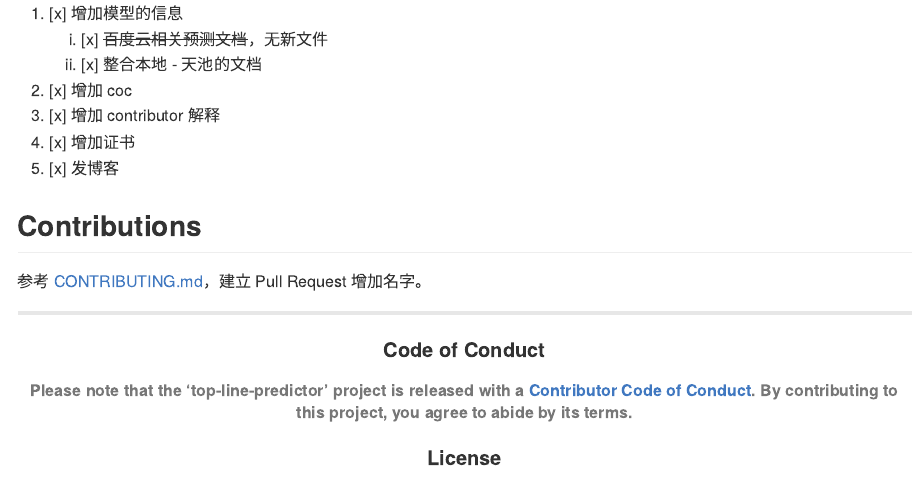
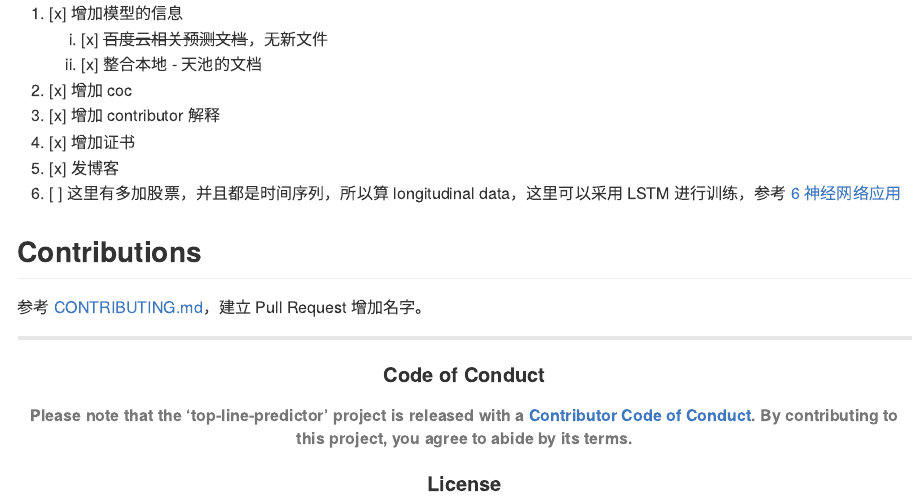
Before and after one commit to JiaxiangBU/top-line-predictor, an R Markdown document (README.Rmd): the page in a window 1100 px wide, from 480 px down. The pictures show the output file README.md that the author committed with the source, drawn offline in the style of GitHub.

Commit message:
add notes for longitudinal data

```diff
--- a/README.Rmd
+++ b/README.Rmd
@@ -32,6 +32,8 @@ knitr::opts_chunk$set(
 1. [x] 增加 contributor 解释
 1. [x] 增加证书
 1. [x] 发博客
+1. [ ] 这里有多加股票，并且都是时间序列，所以算 longitudinal data，这里可以采用 LSTM 进行训练，参考
+[6 神经网络应用](https://jiaxiangbu.github.io/learn_longitudinal_analysis/analysis/introduction-panel-data.html)
 
 ## Contributions
 
```
Also changed, not shown: README.md.
